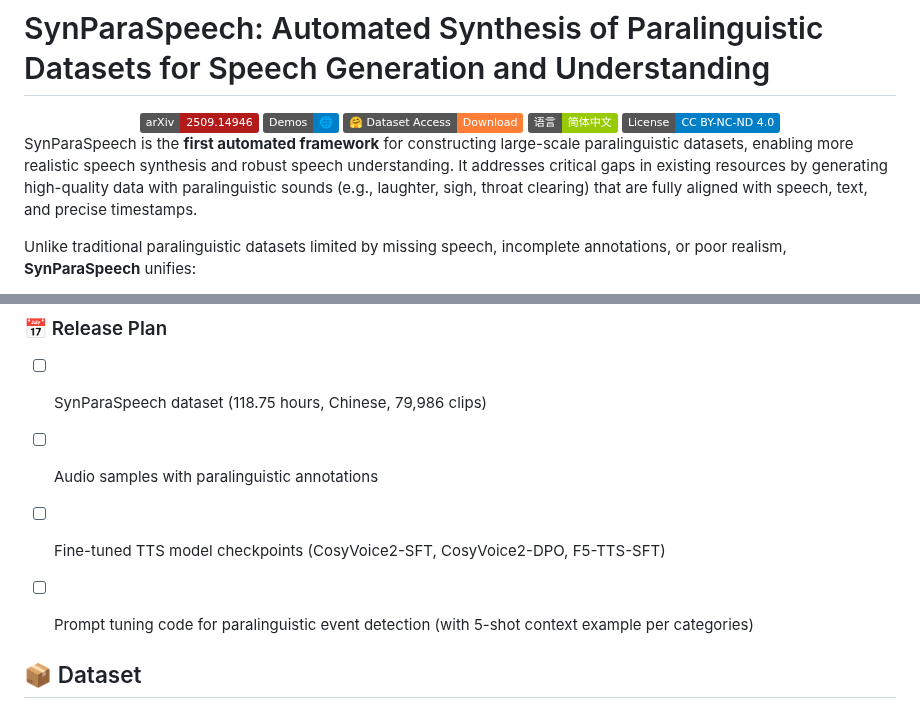
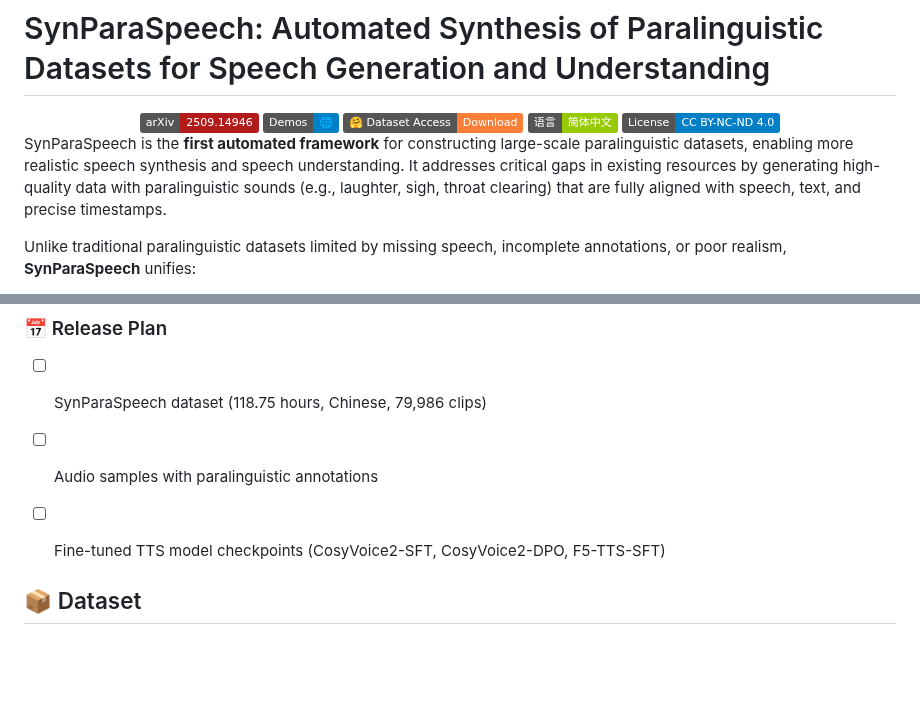
Before and after one commit to ShawnPi233/SynParaSpeech, a Markdown page: README.md, 2 parts joined by grey strips. Rendered like a GitHub page; badges without logos; blank space fills up the shorter version.

Commit message:
Update README to remove prompt tuning code entry

```diff
--- a/README.md
+++ b/README.md
@@ -11,7 +11,7 @@
     <a href="https://creativecommons.org/licenses/by-nc-nd/4.0/"><img src="https://img.shields.io/badge/License-CC%20BY--NC--ND%204.0-blue.svg" alt="License: CC BY-NC-ND 4.0"></a>
 </div>
 
-SynParaSpeech is the **first automated framework** for constructing large-scale paralinguistic datasets, enabling more realistic speech synthesis and robust speech understanding. It addresses critical gaps in existing resources by generating high-quality data with paralinguistic sounds (e.g., laughter, sigh, throat clearing) that are fully aligned with speech, text, and precise timestamps.
+SynParaSpeech is the **first automated framework** for constructing large-scale paralinguistic datasets, enabling more realistic speech synthesis and speech understanding. It addresses critical gaps in existing resources by generating high-quality data with paralinguistic sounds (e.g., laughter, sigh, throat clearing) that are fully aligned with speech, text, and precise timestamps.
 
 Unlike traditional paralinguistic datasets limited by missing speech, incomplete annotations, or poor realism, **SynParaSpeech** unifies:
 - 🤖 Automated synthesis of paralinguistic speech-text pairs
@@ -48,7 +48,6 @@ Unlike traditional paralinguistic datasets limited by missing speech, incomplete
 - [ ] SynParaSpeech dataset (118.75 hours, Chinese, 79,986 clips)
 - [ ] Audio samples with paralinguistic annotations
 - [ ] Fine-tuned TTS model checkpoints (CosyVoice2-SFT, CosyVoice2-DPO, F5-TTS-SFT)
-- [ ] Prompt tuning code for paralinguistic event detection (with 5-shot context example per categories)
 
 
 ## 📦 Dataset
```
